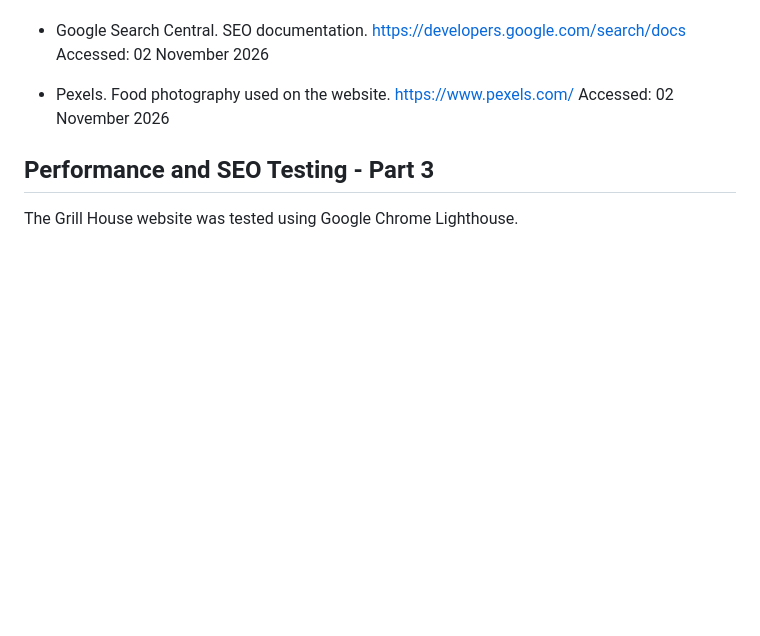
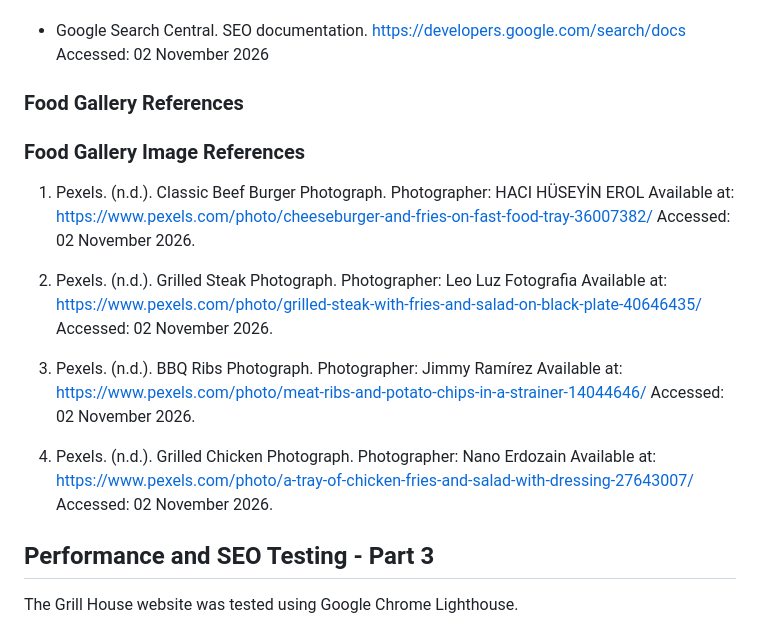
Before and after one commit to Chuma18-01/The-Grill-House, a Markdown page: README.md, the part around the change. Rendered like a GitHub page; blank space fills up the shorter version.

Commit message:
Add food gallery image references to README

```diff
--- a/README.md
+++ b/README.md
@@ -204,9 +204,28 @@ Correction:
   https://developers.google.com/search/docs
   Accessed: 02 November 2026
 
-- Pexels. Food photography used on the website.
-  https://www.pexels.com/
-  Accessed: 02 November 2026
+### Food Gallery References
+### Food Gallery Image References
+
+1. Pexels. (n.d.). Classic Beef Burger Photograph.
+   Photographer: HACI HÜSEYİN EROL
+   Available at: https://www.pexels.com/photo/cheeseburger-and-fries-on-fast-food-tray-36007382/
+   Accessed: 02 November 2026.
+
+2. Pexels. (n.d.). Grilled Steak Photograph.
+   Photographer: Leo Luz Fotografia
+   Available at: https://www.pexels.com/photo/grilled-steak-with-fries-and-salad-on-black-plate-40646435/
+   Accessed: 02 November 2026.
+
+3. Pexels. (n.d.). BBQ Ribs Photograph.
+   Photographer: Jimmy Ramírez
+   Available at: https://www.pexels.com/photo/meat-ribs-and-potato-chips-in-a-strainer-14044646/
+   Accessed: 02 November 2026.
+
+4. Pexels. (n.d.). Grilled Chicken Photograph.
+   Photographer: Nano Erdozain
+   Available at: https://www.pexels.com/photo/a-tray-of-chicken-fries-and-salad-with-dressing-27643007/
+   Accessed: 02 November 2026.
 
 ## Performance and SEO Testing - Part 3
 
```
